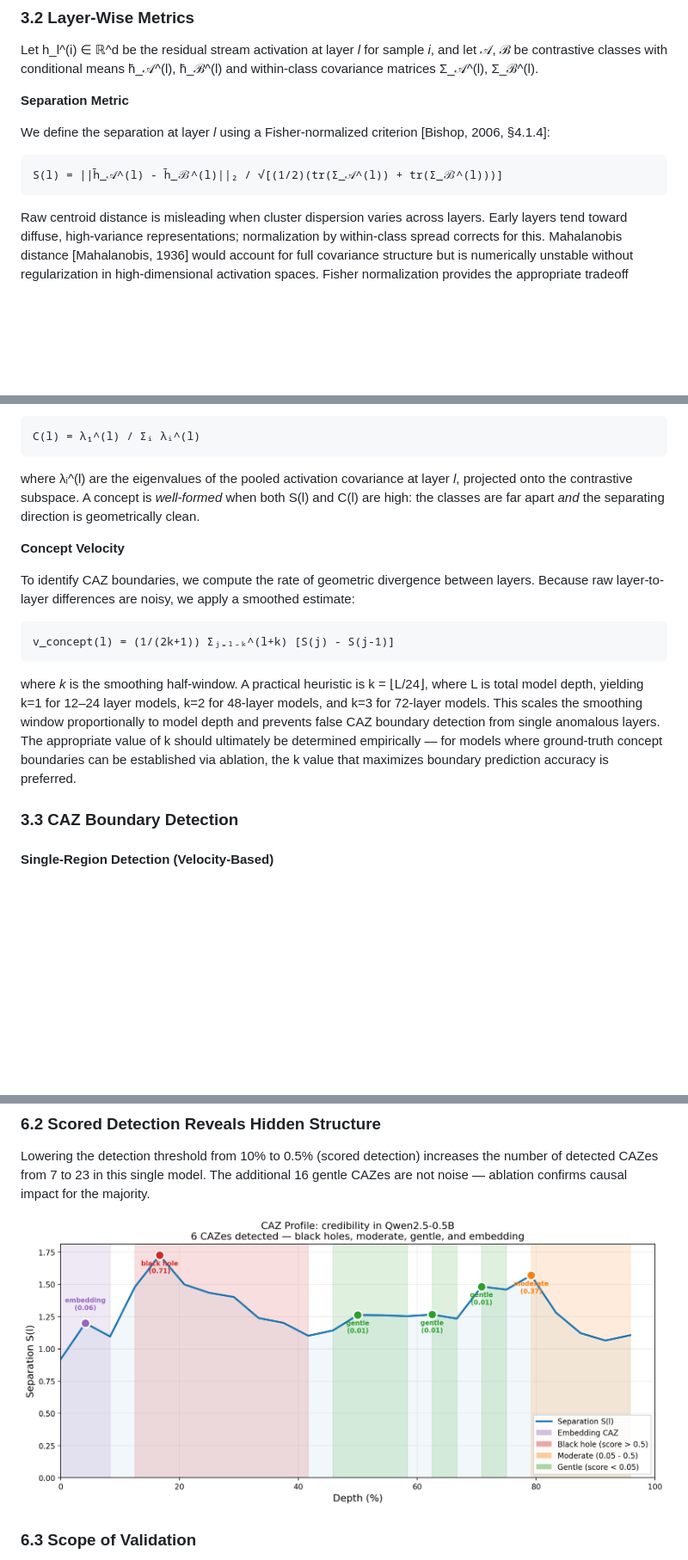
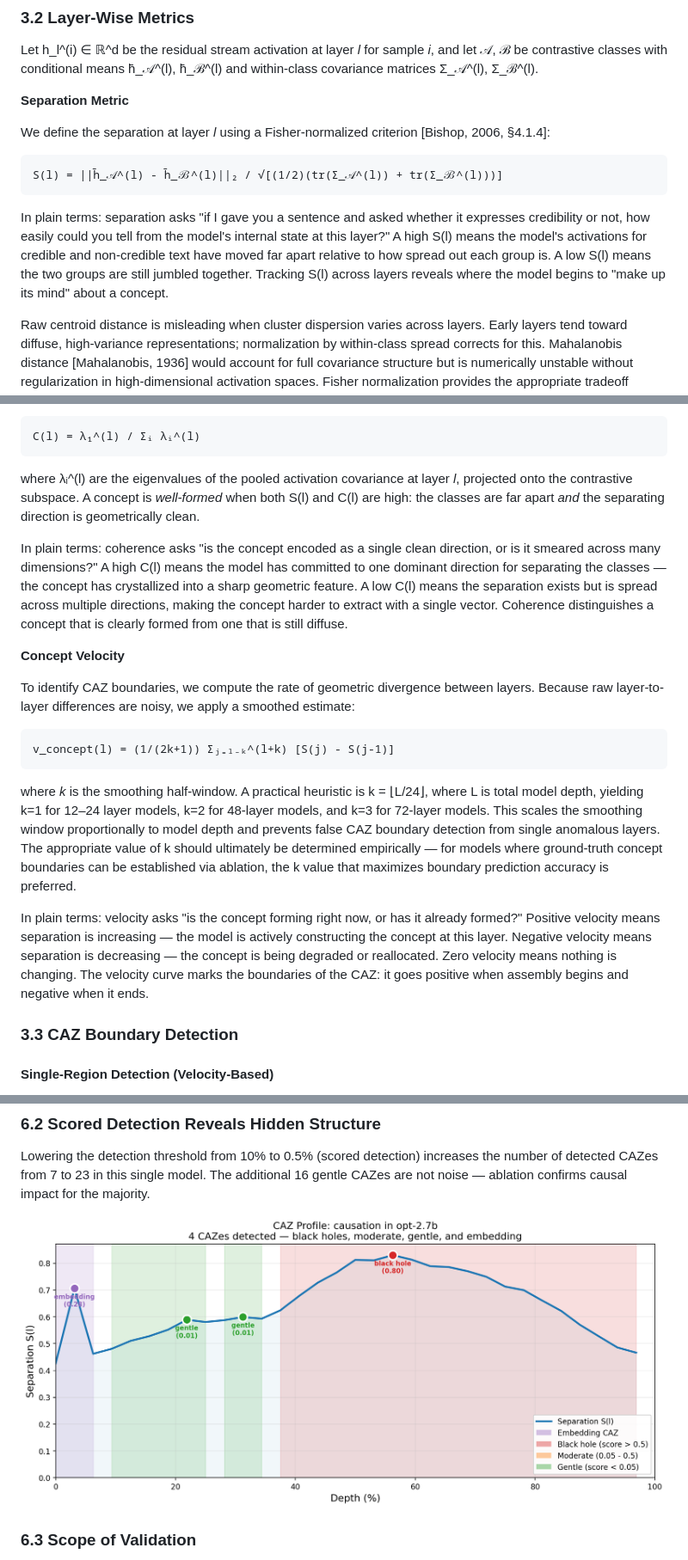
Before and after one commit to jamesrahenry/Concept_Allocation_Zone, a Markdown page: CAZ_Framework.md, 3 parts joined by grey strips. Shown at 86% size. GitHub-like rendering; pictures changed too: figures/caz_profile_proof_of_concept.png; blank space fills up the shorter version.

````diff
--- a/CAZ_Framework.md
+++ b/CAZ_Framework.md
@@ -106,6 +106,8 @@ We define the separation at layer *l* using a Fisher-normalized criterion [Bisho
 S(l) = ||h̄_𝒜^(l) - h̄_ℬ^(l)||₂ / √[(1/2)(tr(Σ_𝒜^(l)) + tr(Σ_ℬ^(l)))]
 ```
 
+In plain terms: separation asks "if I gave you a sentence and asked whether it expresses credibility or not, how easily could you tell from the model's internal state at this layer?" A high S(l) means the model's activations for credible and non-credible text have moved far apart relative to how spread out each group is. A low S(l) means the two groups are still jumbled together. Tracking S(l) across layers reveals where the model begins to "make up its mind" about a concept.
+
 Raw centroid distance is misleading when cluster dispersion varies across layers. Early layers tend toward diffuse, high-variance representations; normalization by within-class spread corrects for this. Mahalanobis distance [Mahalanobis, 1936] would account for full covariance structure but is numerically unstable without regularization in high-dimensional activation spaces. Fisher normalization provides the appropriate tradeoff between geometric fidelity and computational feasibility for initial experiments.
 
 **Concept Coherence**
@@ -118,6 +120,8 @@ C(l) = λ₁^(l) / Σᵢ λᵢ^(l)
 
 where λᵢ^(l) are the eigenvalues of the pooled activation covariance at layer *l*, projected onto the contrastive subspace. A concept is *well-formed* when both S(l) and C(l) are high: the classes are far apart *and* the separating direction is geometrically clean.
 
+In plain terms: coherence asks "is the concept encoded as a single clean direction, or is it smeared across many dimensions?" A high C(l) means the model has committed to one dominant direction for separating the classes — the concept has crystallized into a sharp geometric feature. A low C(l) means the separation exists but is spread across multiple directions, making the concept harder to extract with a single vector. Coherence distinguishes a concept that is clearly formed from one that is still diffuse.
+
 **Concept Velocity**
 
 To identify CAZ boundaries, we compute the rate of geometric divergence between layers. Because raw layer-to-layer differences are noisy, we apply a smoothed estimate:
@@ -127,6 +131,8 @@ v_concept(l) = (1/(2k+1)) Σⱼ₌ₗ₋ₖ^(l+k) [S(j) - S(j-1)]
 ```
 
 where *k* is the smoothing half-window. A practical heuristic is k = ⌊L/24⌋, where L is total model depth, yielding k=1 for 12–24 layer models, k=2 for 48-layer models, and k=3 for 72-layer models. This scales the smoothing window proportionally to model depth and prevents false CAZ boundary detection from single anomalous layers. The appropriate value of k should ultimately be determined empirically — for models where ground-truth concept boundaries can be established via ablation, the k value that maximizes boundary prediction accuracy is preferred.
+
+In plain terms: velocity asks "is the concept forming right now, or has it already formed?" Positive velocity means separation is increasing — the model is actively constructing the concept at this layer. Negative velocity means separation is decreasing — the concept is being degraded or reallocated. Zero velocity means nothing is changing. The velocity curve marks the boundaries of the CAZ: it goes positive when assembly begins and negative when it ends.
 
 ### 3.3 CAZ Boundary Detection
 
````
Also changed, not shown: 1 other file.
